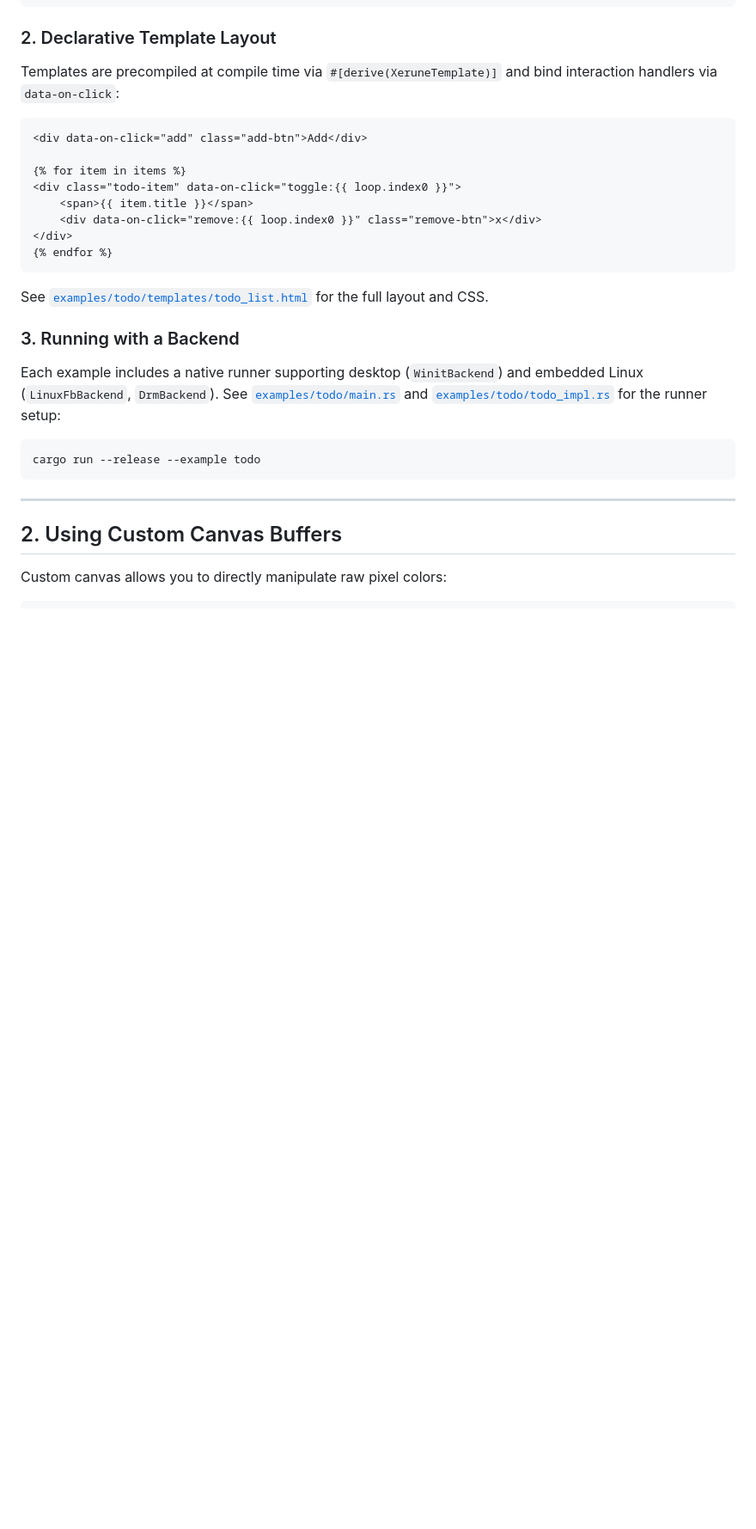
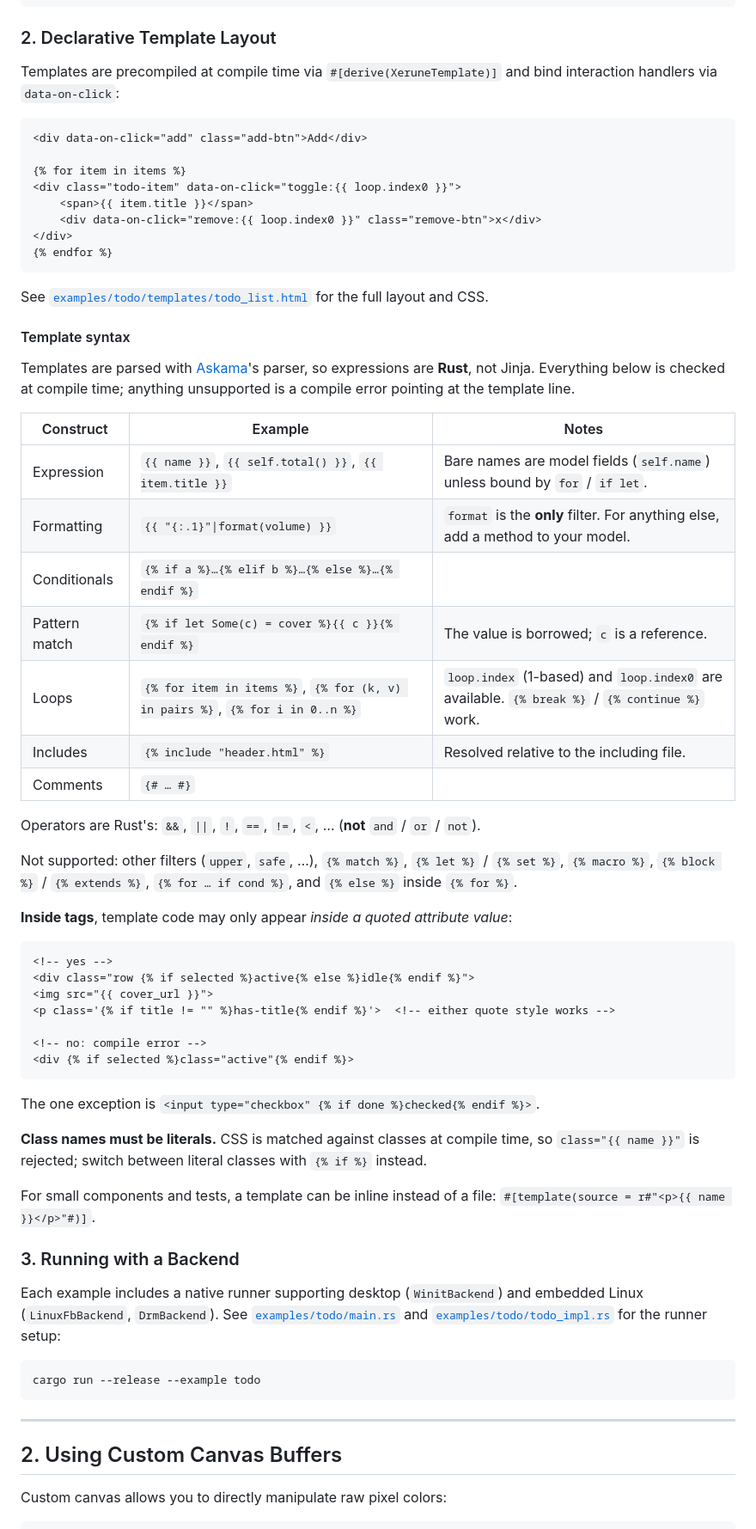
Before and after one commit to spatker/xerune, a Markdown page: docs/guide.md, the part around one of its changes. Shown at 86% size. GitHub-like rendering; blank space fills up the shorter version.

Commit message:
docs: add template syntax and supported CSS reference
The template subset and the supported CSS were undocumented and had to
be discovered by trial and error. Document the template syntax (Rust
operators, the format filter, what may appear inside tags) and the
supported selectors, properties and tags, including the compile-time
matching limitations.

Co-Authored-By: Claude Opus 5.5 <noreply@anthropic.com>

````diff
--- a/docs/guide.md
+++ b/docs/guide.md
@@ -70,6 +70,42 @@ Templates are precompiled at compile time via `#[derive(XeruneTemplate)]` and bi
 
 See [`examples/todo/templates/todo_list.html`](../examples/todo/templates/todo_list.html) for the full layout and CSS.
 
+#### Template syntax
+
+Templates are parsed with [Askama](https://askama.readthedocs.io/)'s parser, so expressions are **Rust**, not Jinja. Everything below is checked at compile time; anything unsupported is a compile error pointing at the template line.
+
+| Construct | Example | Notes |
+|---|---|---|
+| Expression | `{{ name }}`, `{{ self.total() }}`, `{{ item.title }}` | Bare names are model fields (`self.name`) unless bound by `for` / `if let`. |
+| Formatting | `{{ "{:.1}"\|format(volume) }}` | `format` is the **only** filter. For anything else, add a method to your model. |
+| Conditionals | `{% if a %}…{% elif b %}…{% else %}…{% endif %}` | |
+| Pattern match | `{% if let Some(c) = cover %}{{ c }}{% endif %}` | The value is borrowed; `c` is a reference. |
+| Loops | `{% for item in items %}`, `{% for (k, v) in pairs %}`, `{% for i in 0..n %}` | `loop.index` (1-based) and `loop.index0` are available. `{% break %}` / `{% continue %}` work. |
+| Includes | `{% include "header.html" %}` | Resolved relative to the including file. |
+| Comments | `{# … #}` | |
+
+Operators are Rust's: `&&`, `||`, `!`, `==`, `!=`, `<`, … (**not** `and` / `or` / `not`).
+
+Not supported: other filters (`upper`, `safe`, …), `{% match %}`, `{% let %}` / `{% set %}`, `{% macro %}`, `{% block %}` / `{% extends %}`, `{% for … if cond %}`, and `{% else %}` inside `{% for %}`.
+
+**Inside tags**, template code may only appear *inside a quoted attribute value*:
+
+```html
+<!-- yes -->
+<div class="row {% if selected %}active{% else %}idle{% endif %}">
+<img src="{{ cover_url }}">
+<p class='{% if title != "" %}has-title{% endif %}'>  <!-- either quote style works -->
+
+<!-- no: compile error -->
+<div {% if selected %}class="active"{% endif %}>
+```
+
+The one exception is `<input type="checkbox" {% if done %}checked{% endif %}>`.
+
+**Class names must be literals.** CSS is matched against classes at compile time, so `class="{{ name }}"` is rejected; switch between literal classes with `{% if %}` instead.
+
+For small components and tests, a template can be inline instead of a file: `#[template(source = r#"<p>{{ name }}</p>"#)]`.
+
 ### 3. Running with a Backend
 
 Each example includes a native runner supporting desktop (`WinitBackend`) and embedded Linux (`LinuxFbBackend`, `DrmBackend`).
````
Also changed, not shown: other parts of docs/guide.md (+18 -0 lines).
